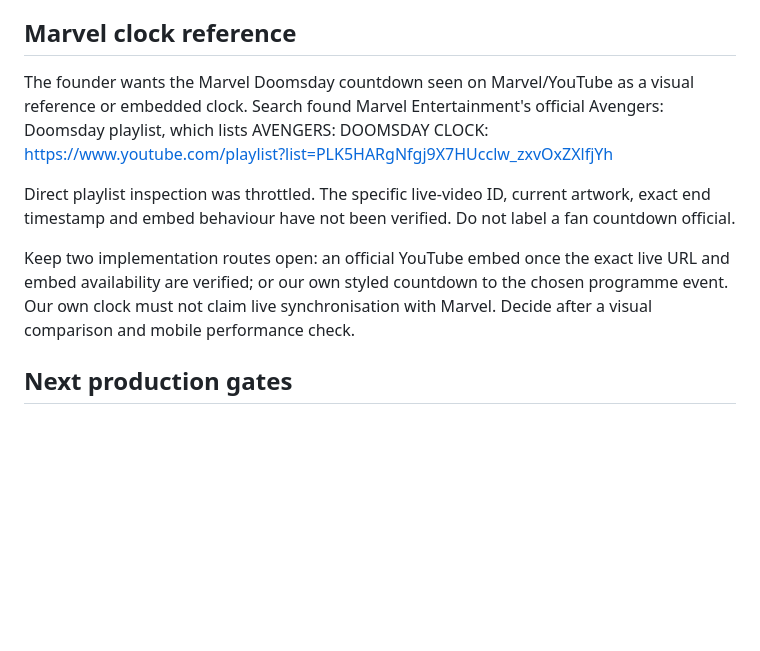
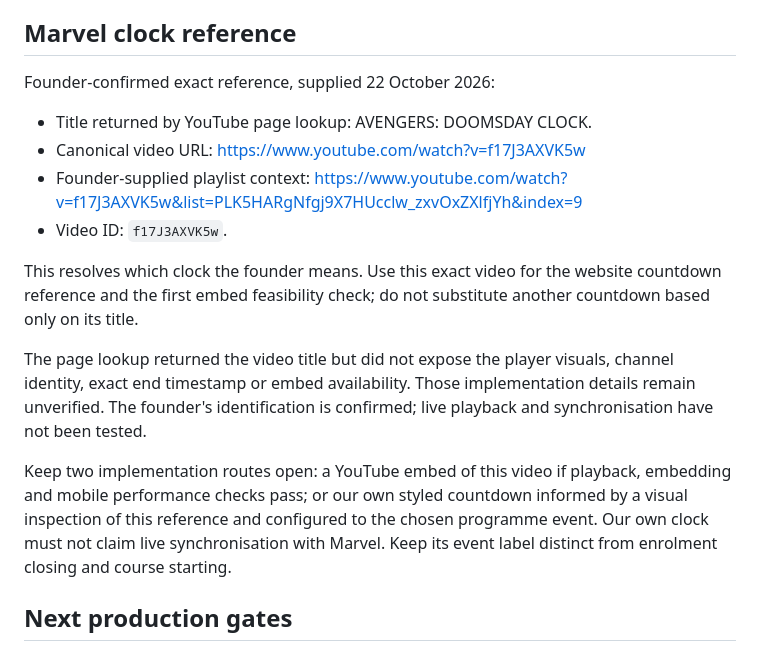
Before and after one commit to EmotiveImpact/BECOMINGDOOM, a Markdown page: production/WEBSITE_EXPERIENCE.md, the part around the change. Rendered like a GitHub page; blank space fills up the shorter version.

Commit message:
docs: record founder-confirmed Doomsday clock video

```diff
--- a/production/WEBSITE_EXPERIENCE.md
+++ b/production/WEBSITE_EXPERIENCE.md
@@ -61,12 +61,18 @@ The enrolment-close clock, course-start date and final Doomsday milestone are di
 
 ## Marvel clock reference
 
-The founder wants the Marvel Doomsday countdown seen on Marvel/YouTube as a visual reference or embedded clock. Search found Marvel Entertainment's official Avengers: Doomsday playlist, which lists AVENGERS: DOOMSDAY CLOCK:
-https://www.youtube.com/playlist?list=PLK5HARgNfgj9X7HUcclw_zxvOxZXlfjYh
+Founder-confirmed exact reference, supplied 22 October 2026:
 
-Direct playlist inspection was throttled. The specific live-video ID, current artwork, exact end timestamp and embed behaviour have not been verified. Do not label a fan countdown official.
+- Title returned by YouTube page lookup: AVENGERS: DOOMSDAY CLOCK.
+- Canonical video URL: https://www.youtube.com/watch?v=f17J3AXVK5w
+- Founder-supplied playlist context: https://www.youtube.com/watch?v=f17J3AXVK5w&list=PLK5HARgNfgj9X7HUcclw_zxvOxZXlfjYh&index=9
+- Video ID: `f17J3AXVK5w`.
 
-Keep two implementation routes open: an official YouTube embed once the exact live URL and embed availability are verified; or our own styled countdown to the chosen programme event. Our own clock must not claim live synchronisation with Marvel. Decide after a visual comparison and mobile performance check.
+This resolves which clock the founder means. Use this exact video for the website countdown reference and the first embed feasibility check; do not substitute another countdown based only on its title.
+
+The page lookup returned the video title but did not expose the player visuals, channel identity, exact end timestamp or embed availability. Those implementation details remain unverified. The founder's identification is confirmed; live playback and synchronisation have not been tested.
+
+Keep two implementation routes open: a YouTube embed of this video if playback, embedding and mobile performance checks pass; or our own styled countdown informed by a visual inspection of this reference and configured to the chosen programme event. Our own clock must not claim live synchronisation with Marvel. Keep its event label distinct from enrolment closing and course starting.
 
 ## Next production gates
 
```
